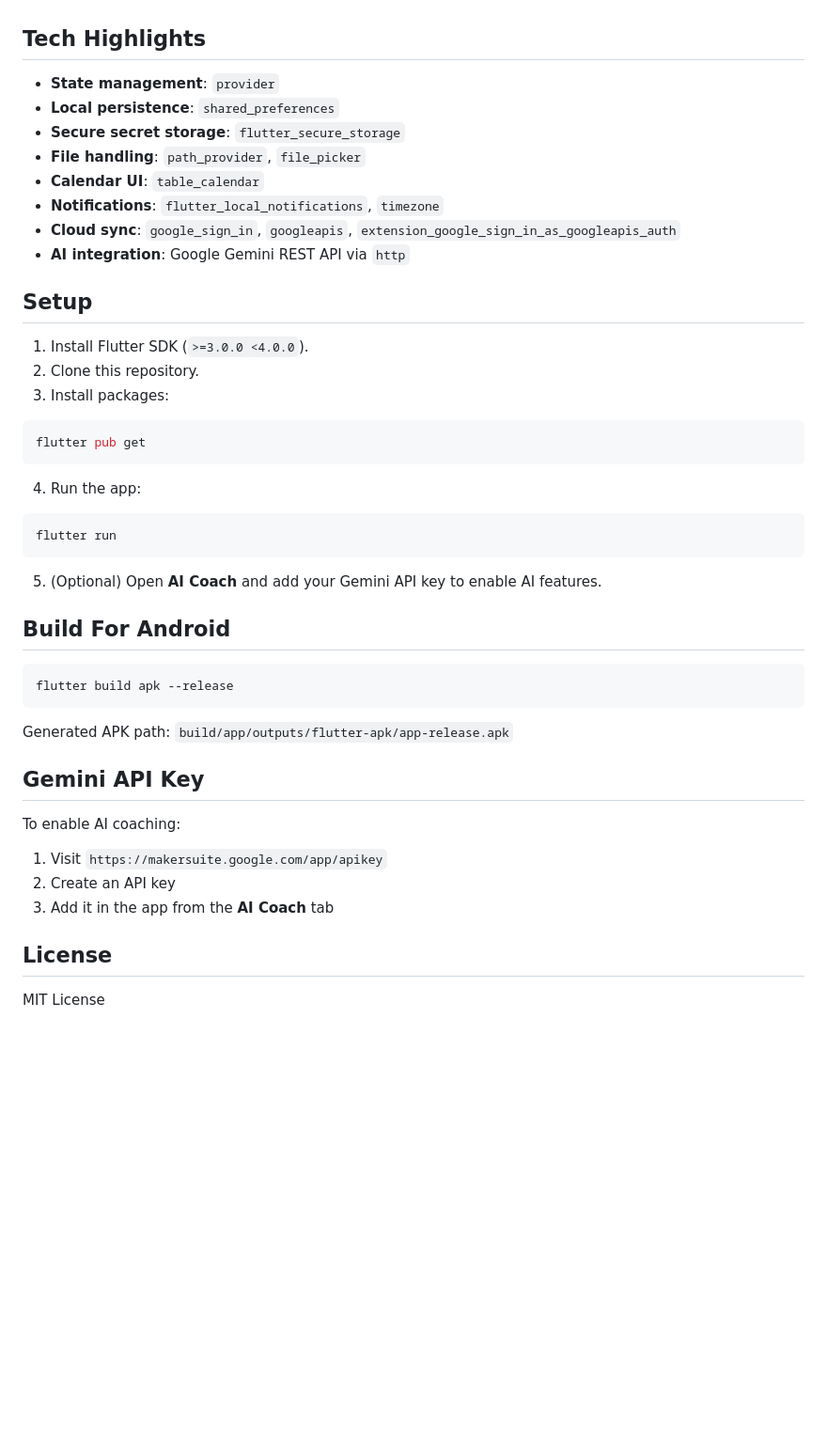
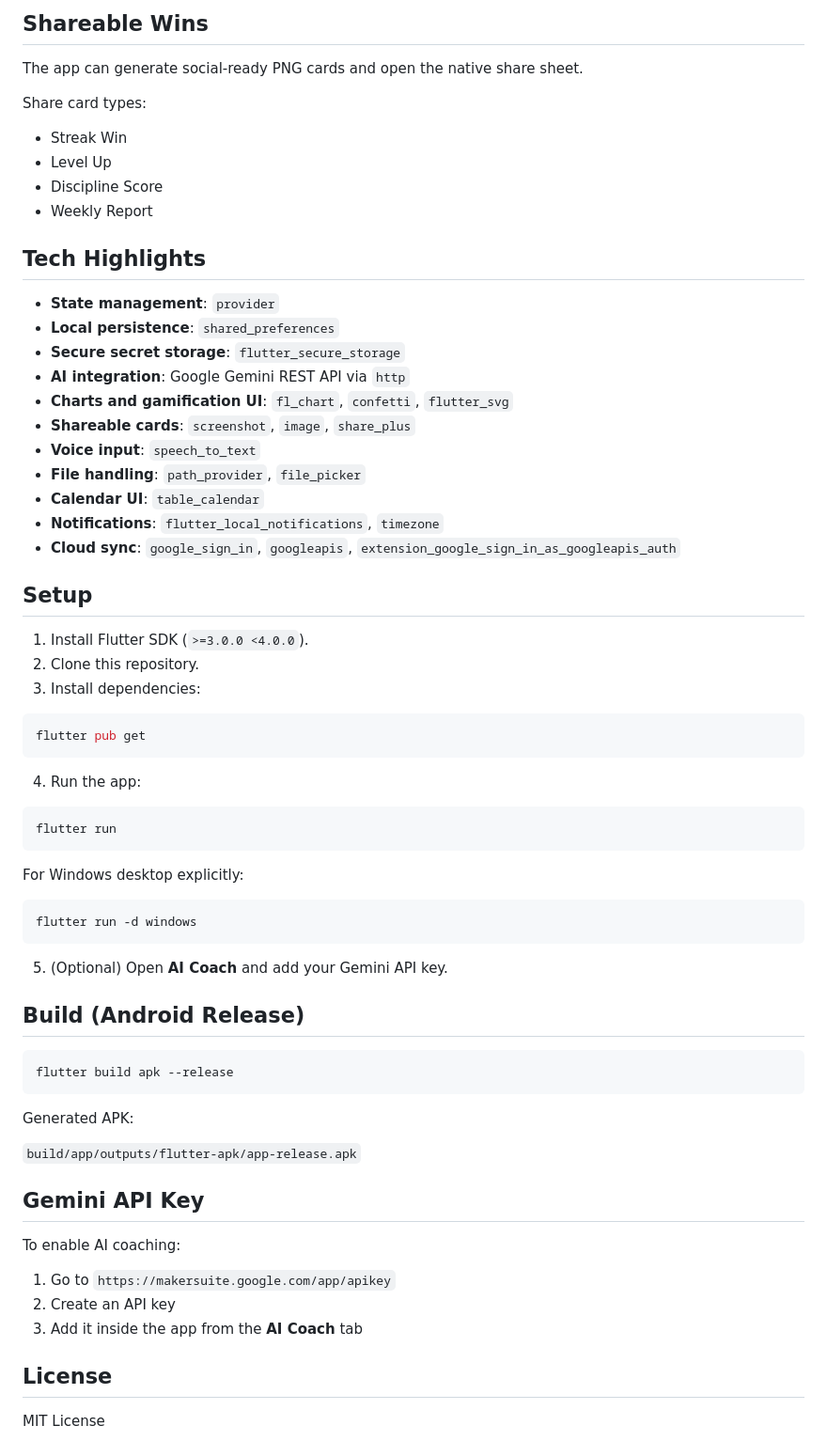
Before and after one commit to ahmadshirwany/workmanagment-app, a Markdown page: README.md, the part around one of its changes. Shown at 94% size. Drawn GitHub-style; blank space fills up the shorter version.

````diff
--- a/README.md
+++ b/README.md
@@ -90,20 +147,33 @@ The app is organized into 10 tabs:
+## Shareable Wins
+
+The app can generate social-ready PNG cards and open the native share sheet.
+
+Share card types:
+
+- Streak Win
+- Level Up
+- Discipline Score
+- Weekly Report
 
 ## Tech Highlights
 
 - **State management**: `provider`
 - **Local persistence**: `shared_preferences`
 - **Secure secret storage**: `flutter_secure_storage`
+- **AI integration**: Google Gemini REST API via `http`
+- **Charts and gamification UI**: `fl_chart`, `confetti`, `flutter_svg`
+- **Shareable cards**: `screenshot`, `image`, `share_plus`
+- **Voice input**: `speech_to_text`
 - **File handling**: `path_provider`, `file_picker`
 - **Calendar UI**: `table_calendar`
 - **Notifications**: `flutter_local_notifications`, `timezone`
 - **Cloud sync**: `google_sign_in`, `googleapis`, `extension_google_sign_in_as_googleapis_auth`
-- **AI integration**: Google Gemini REST API via `http`
 
 ## Setup
 
 1. Install Flutter SDK (`>=3.0.0 <4.0.0`).
 2. Clone this repository.
-3. Install packages:
+3. Install dependencies:
 
 ```bash
 flutter pub get
@@ -115,24 +185,31 @@ flutter pub get
 flutter run
 ```
 
-5. (Optional) Open **AI Coach** and add your Gemini API key to enable AI features.
+For Windows desktop explicitly:
 
-## Build For Android
+```bash
+flutter run -d windows
+```
+
+5. (Optional) Open **AI Coach** and add your Gemini API key.
+
+## Build (Android Release)
 
 ```bash
 flutter build apk --release
 ```
 
-Generated APK path:
+Generated APK:
+
 `build/app/outputs/flutter-apk/app-release.apk`
 
 ## Gemini API Key
 
 To enable AI coaching:
 
-1. Visit `https://makersuite.google.com/app/apikey`
+1. Go to `https://makersuite.google.com/app/apikey`
 2. Create an API key
-3. Add it in the app from the **AI Coach** tab
+3. Add it inside the app from the **AI Coach** tab
 
 ## License
 
````
Also changed, not shown: other parts of README.md (+112 -55 lines).
